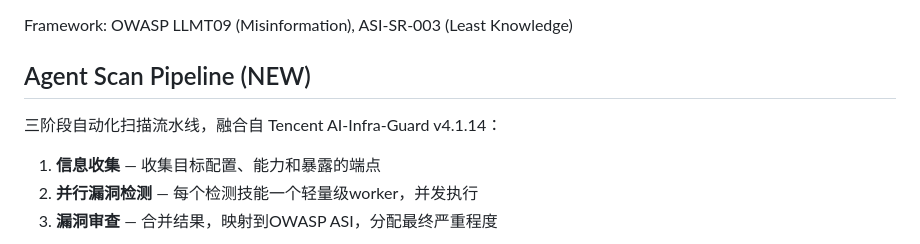
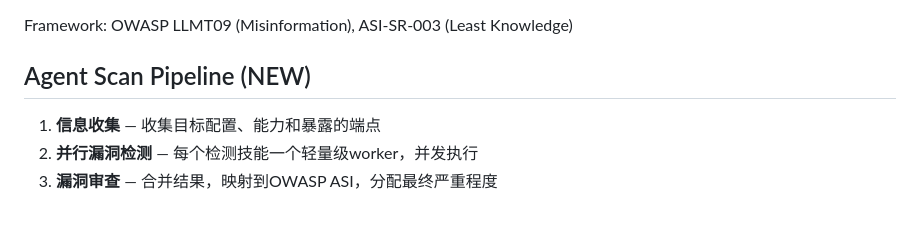
Before and after one commit to 503496348-ops/hermes-security-suite, a Markdown page: SKILL.md, the part around the change. Rendered like a GitHub page; blank space fills up the shorter version.

```diff
--- a/SKILL.md
+++ b/SKILL.md
@@ -88,7 +88,6 @@ Framework: OWASP LLMT09 (Misinformation), ASI-SR-003 (Least Knowledge)
 
 ## Agent Scan Pipeline (NEW)
 
-三阶段自动化扫描流水线，融合自 Tencent AI-Infra-Guard v4.1.14：
 
 1. **信息收集** — 收集目标配置、能力和暴露的端点
 2. **并行漏洞检测** — 每个检测技能一个轻量级worker，并发执行
```
Also changed, not shown: README.md (+0 -1 lines).
